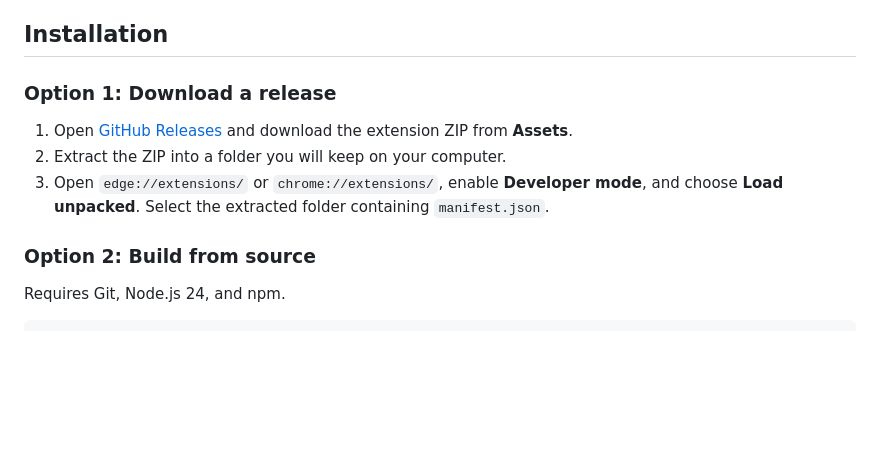
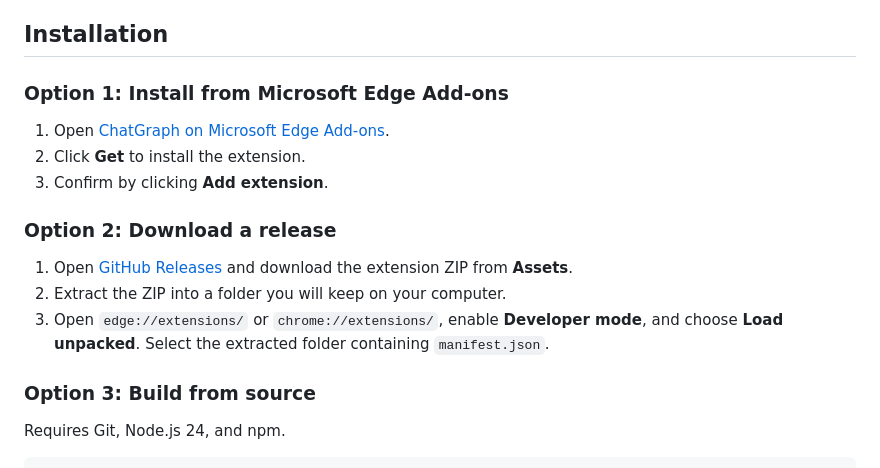
Before and after one commit to agent-max-agent/ChatGraph, a Markdown page: README.md, the part around one of its changes. Rendered like a GitHub page; blank space fills up the shorter version.

Commit message:
Revise installation instructions in README.md
Updated installation instructions to reflect Microsoft Edge Add-ons as the primary installation method, and adjusted the numbering of options accordingly.

```diff
--- a/README.md
+++ b/README.md
@@ -29,13 +30,19 @@ A new branch remains a temporary ChatGPT draft until you send a message and the
 
 ## Installation
 
-### Option 1: Download a release
+### Option 1: Install from Microsoft Edge Add-ons
+
+1. Open [ChatGraph on Microsoft Edge Add-ons](https://microsoftedge.microsoft.com/addons/detail/chatgraph/fbcflphkkpficdhfelkkgilpnbllfdig).
+2. Click **Get** to install the extension.
+3. Confirm by clicking **Add extension**.
+
+### Option 2: Download a release
 
 1. Open [GitHub Releases](https://github.com/agent-max-agent/ChatGraph/releases/latest) and download the extension ZIP from **Assets**.
 2. Extract the ZIP into a folder you will keep on your computer.
 3. Open `edge://extensions/` or `chrome://extensions/`, enable **Developer mode**, and choose **Load unpacked**. Select the extracted folder containing `manifest.json`.
 
-### Option 2: Build from source
+### Option 3: Build from source
 
 Requires Git, Node.js 24, and npm.
 
```
Also changed, not shown: other parts of README.md (+1 -0 lines).
